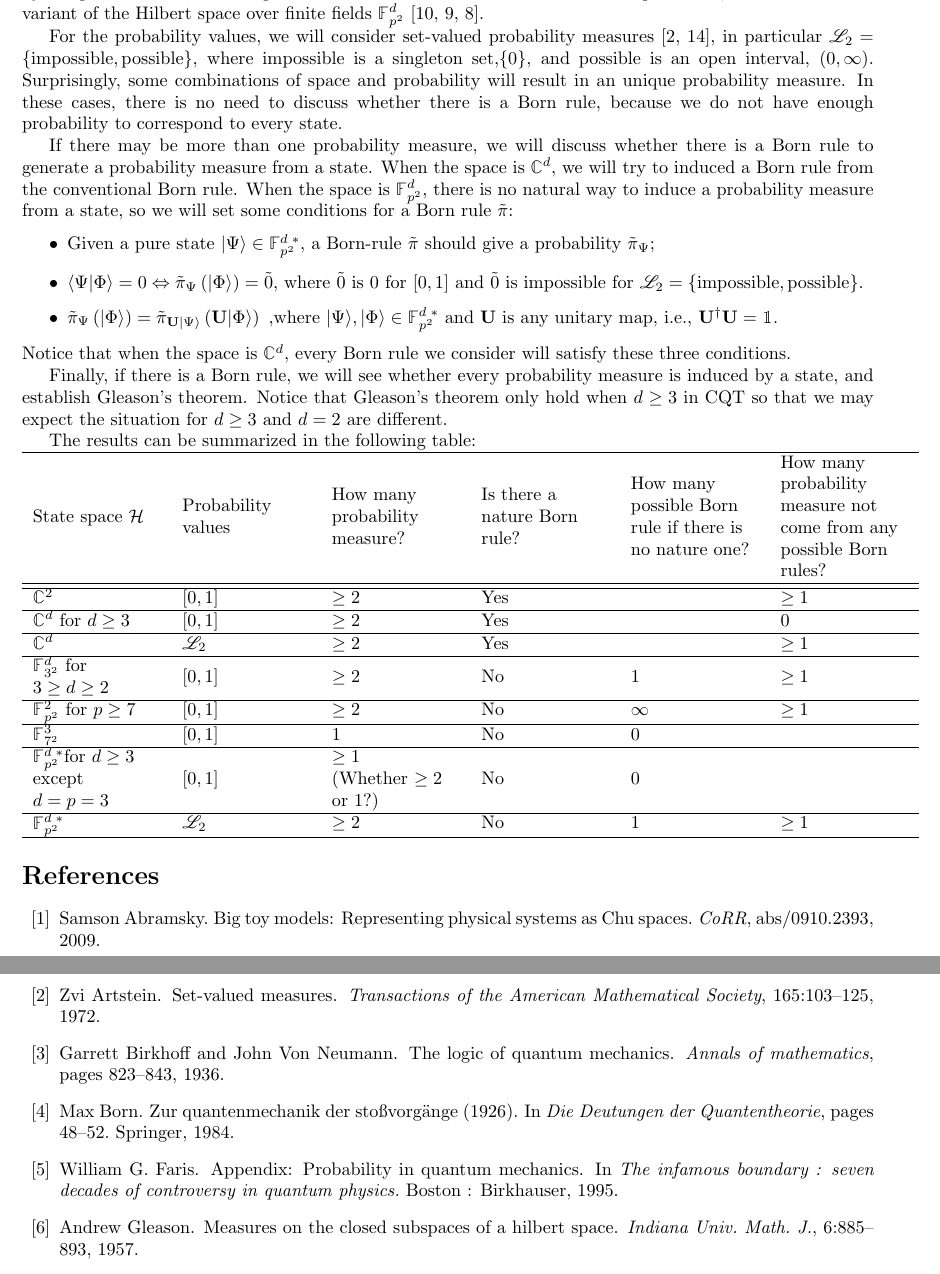
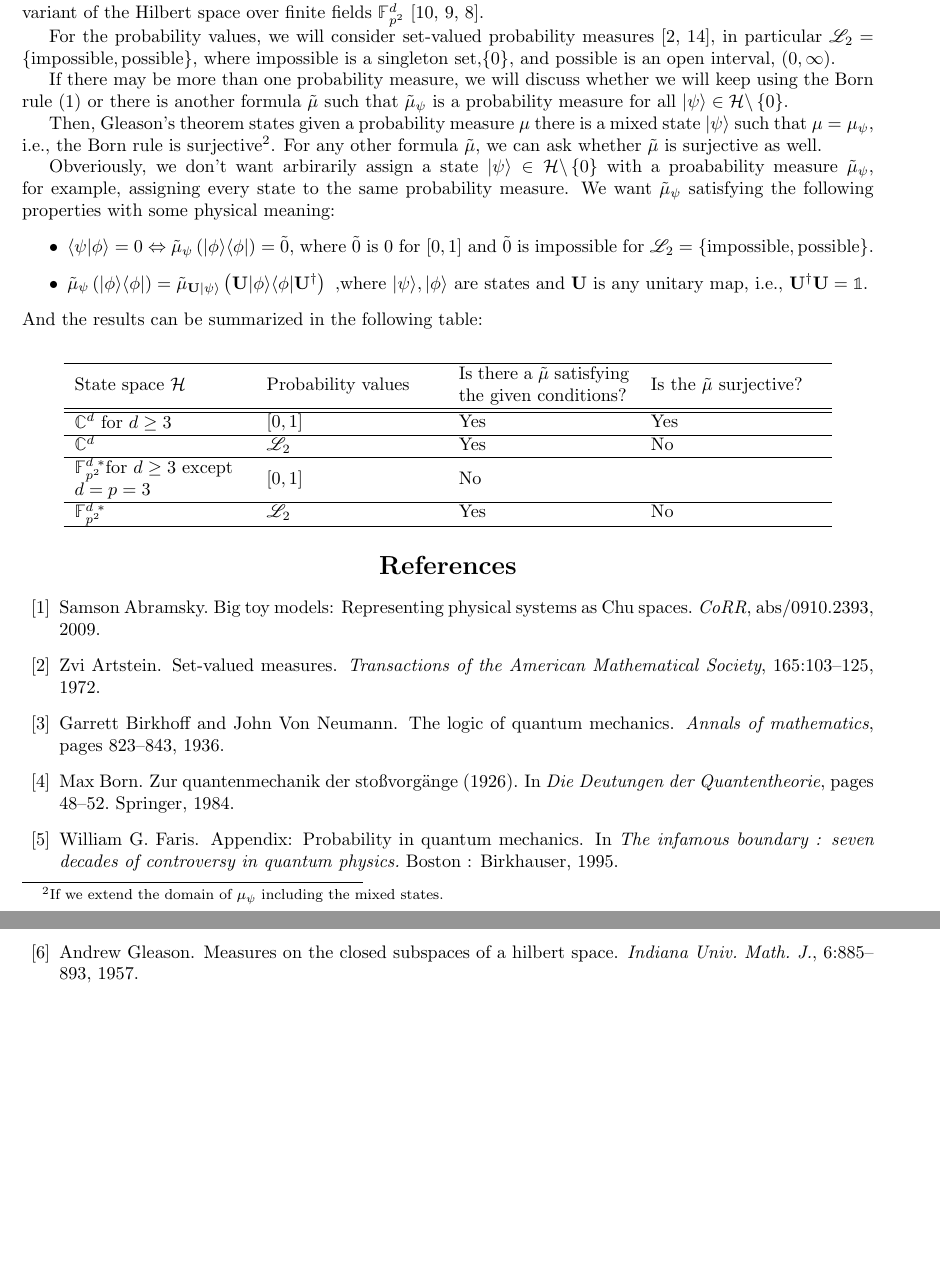
Before and after one commit to yuttai/Contextuality-and-Nonlocality-in-Discrete-Quantum-Theory, a LaTeX document (prob.tex): two parts of pages 3 and 4 of 4, joined at a grey line, cut so that both start at the same text, the shorter picture padded with empty space. Compiled offline with pdfLaTeX.

Commit message:
prob.tex "\subsection{Plan}" updated...

```diff
--- a/prob.tex
+++ b/prob.tex
@@ -265,68 +265,54 @@ Born rule~\cite{Born1984,Mermin2007};
 Gleason's theorem~\cite{gleason1957,peres1995quantum,Redhead1987-REDINA}.
 \end{itemize}
 In the remainder of the paper, we examine each of these assumptions
-and consider variations motivated by computation of numerical quantities in a
-world with limited resources. In particular, we will consider a variant of the Hilbert
-space over finite fields~$\mathbb{F}_{p^{2}}^{d}$~\cite{HansonOrtizSabryEtAl2015,DQT2014,geometry2013}.
+and consider variations motivated by computation of numerical quantities
+in a world with limited resources. In particular, we will consider
+a variant of the Hilbert space over finite fields~$\mathbb{F}_{p^{2}}^{d}$~\cite{HansonOrtizSabryEtAl2015,DQT2014,geometry2013}.
 
 For the probability values, we will consider set-valued probability
 measures~\cite{Artstein1972,PuriRalescu1983}, in particular $\mathscr{L}_{2}=\left\{ \textrm{impossible},\textrm{possible}\right\} $,
 where impossible is a singleton set,$\left\{ 0\right\} $, and possible
-is an open interval, $\left(0,\infty\right)$. Surprisingly, some
-combinations of space and probability will result in an unique probability
-measure. In these cases, there is no need to discuss whether there
-is a Born rule, because we do not have enough probability to correspond
-to every state.
+is an open interval, $\left(0,\infty\right)$.
 
 If there may be more than one probability measure, we will discuss
-whether there is a Born rule to generate a probability measure from
-a state. When the space is $\mathbb{C}^{d}$, we will try to induced
-a Born rule from the conventional Born rule. When the space is $\mathbb{F}_{p^{2}}^{d}$,
-there is no natural way to induce a probability measure from a state,
-so we will set some conditions for a Born rule~$\tilde{\pi}$:
+whether we will keep using the Born rule (\ref{eq:Born}) or there
+is another formula $\tilde{\mu}$ such that $\tilde{\mu}_{\psi}$
+is a probability measure for all $\ket{\psi}\in\Hilb\backslash\left\{ 0\right\} $.
+
+Then, Gleason's theorem states given a probability measure $\mu$
+there is a mixed state $\ket{\psi}$ such that $\mu=\mu_{\psi}$,
+i.e., the Born rule is surjective\footnote{If we extend the domain of $\mu_{\psi}$ including the mixed states.}.
+For any other formula~$\tilde{\mu}$, we can ask whether $\tilde{\mu}$
+is surjective as well.
+
+Obveriously, we don't want arbirarily assign a state~$\ket{\psi}\in\Hilb\backslash\left\{ 0\right\} $
+with a proabability measure $\tilde{\mu}_{\psi}$, for example, assigning
+every state to the same probability measure. We want $\tilde{\mu}_{\psi}$
+satisfying the following properties with some physical meaning:
 \begin{itemize}
-\item Given a pure state $\ket{\Psi}\in\ffzd{p^{2}}$, a Born-rule~$\tilde{\pi}$
-should give a probability~$\tilde{\pi}_{\Psi}$;
-\item $\ip{\Psi}{\Phi}=0\Leftrightarrow\tilde{\pi}_{\Psi}\left(\ket{\Phi}\right)=\tilde{0}$,
+\item $\ip{\psi}{\phi}=0\Leftrightarrow\tilde{\mu}_{\psi}\left(\proj{\phi}\right)=\tilde{0}$,
 where $\tilde{0}$ is $0$ for $\left[0,1\right]$ and $\tilde{0}$
 is impossible for $\mathscr{L}_{2}=\left\{ \textrm{impossible},\textrm{possible}\right\} $.
-\item $\tilde{\pi}_{\Psi}\left(\ket{\Phi}\right)=\tilde{\pi}_{\mathbf{U}\ket{\Psi}}\left(\mathbf{U}\ket{\Phi}\right)\textrm{ ,}$where
-$\ket{\Psi},\ket{\Phi}\in\ffzd{p^{2}}$ and $\mathbf{U}$ is any unitary
-map, i.e., $\mathbf{U}^{\dagger}\mathbf{U}=\mathbbm{1}$.
+\item $\tilde{\mu}_{\psi}\left(\proj{\phi}\right)=\tilde{\mu}_{\mathbf{U}\ket{\psi}}\left(\mathbf{U}\proj{\phi}\mathbf{U}^{\dagger}\right)\textrm{ ,}$where
+$\ket{\psi},\ket{\phi}$ are states and $\mathbf{U}$ is any unitary
+map, i.e., $\mathbf{U}^{\dagger}\mathbf{U}=\mathbb{1}$.
 \end{itemize}
-Notice that when the space is $\mathbb{C}^{d}$, every Born rule we
-consider will satisfy these three conditions.
-
-Finally, if there is a Born rule, we will see whether every probability
-measure is induced by a state, and establish Gleason's theorem. Notice
-that Gleason's theorem only hold when $d\ge3$ in CQT so that we may
-expect the situation for $d\ge3$ and $d=2$ are different.
-
-The results can be summarized in the following table:\\
-\begin{tabular}{>{\raggedright}m{0.15\columnwidth}>{\raggedright}m{0.15\columnwidth}>{\raggedright}m{0.15\columnwidth}>{\raggedright}m{0.15\columnwidth}>{\raggedright}m{0.15\columnwidth}>{\raggedright}m{0.15\columnwidth}}
+And the results can be summarized in the following table:\\
+\center{ %
+\begin{tabular}{>{\raggedright}m{0.2\columnwidth}>{\raggedright}m{0.2\columnwidth}>{\raggedright}m{0.2\columnwidth}>{\raggedright}m{0.2\columnwidth}}
 \hline
-State space $\Hilb$ & Probability values & How many probability measure? & Is there a nature Born rule? & How many possible Born rule if there is no nature one? & How many probability measure not come from any possible Born rules?\tabularnewline
+State space $\Hilb$  & Probability values  & Is there a $\tilde{\mu}$ satisfying the given conditions?  & Is the $\tilde{\mu}$ surjective?\tabularnewline
 \hline
 \hline
-$\C^{2}$ & $\left[0,1\right]$  & $\ge2$ & Yes &  & $\ge1$\tabularnewline
+$\C^{d}$ for $d\ge3$  & $\left[0,1\right]$  & Yes  & Yes\tabularnewline
 \hline
-$\C^{d}$ for $d\ge3$ & $\left[0,1\right]$  & $\ge2$ & Yes &  & $0$\tabularnewline
+$\C^{d}$  & $\mathscr{L}_{2}$  & Yes  & No\tabularnewline
 \hline
-$\C^{d}$ & $\mathscr{L}_{2}$ & $\ge2$ & Yes &  & $\ge1$\tabularnewline
+$\ffzd{p^{2}}$for $d\ge3$ except $d=p=3$  & $\left[0,1\right]$  & No  & \tabularnewline
 \hline
-$\ff{3^{2}}^{d}$ for $3\ge d\ge2$ & $\left[0,1\right]$  & $\ge2$ & No & $1$ & $\ge1$\tabularnewline
+$\ffzd{p^{2}}$  & $\mathscr{L}_{2}$  & Yes & No\tabularnewline
 \hline
-$\ff{p^{2}}^{2}$ for $p\ge7$ & $\left[0,1\right]$  & $\ge2$ & No & $\infty$ & $\ge1$\tabularnewline
-\hline
-$\ff{7^{2}}^{3}$ & $\left[0,1\right]$  & $1$ & No & $0$ & \tabularnewline
-\hline
-$\ffzd{p^{2}}$for $d\ge3$ except $d=p=3$ & $\left[0,1\right]$  & $\ge1$
-
-(Whether $\ge2$ or $1$?) & No & $0$ & \tabularnewline
-\hline
-$\ffzd{p^{2}}$ & $\mathscr{L}_{2}$ & $\ge2$ & No & $1$ & $\ge1$\tabularnewline
-\hline
-\end{tabular}
+\end{tabular}}
 
 %%%%%%%%%%%%%%%%%%%%%%%%%%%%%%%%%%%%%%%%%%%%%%%%%%%%%%%%%%%%%%%%%%%%%%%%%%%%%%
 
```
Also changed, not shown: prob.pdf, prob.tex (8 more changed lines), 1 other file.
